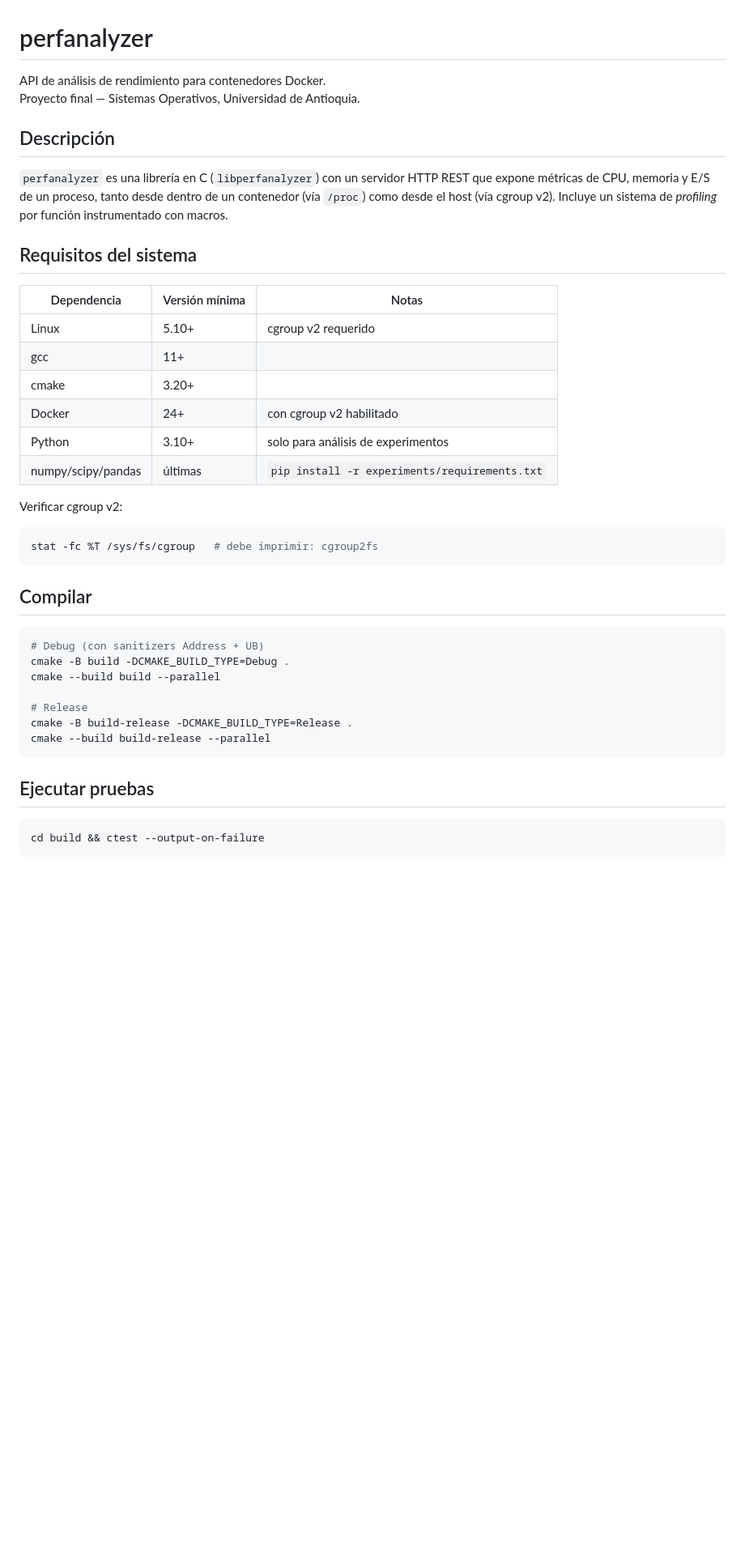
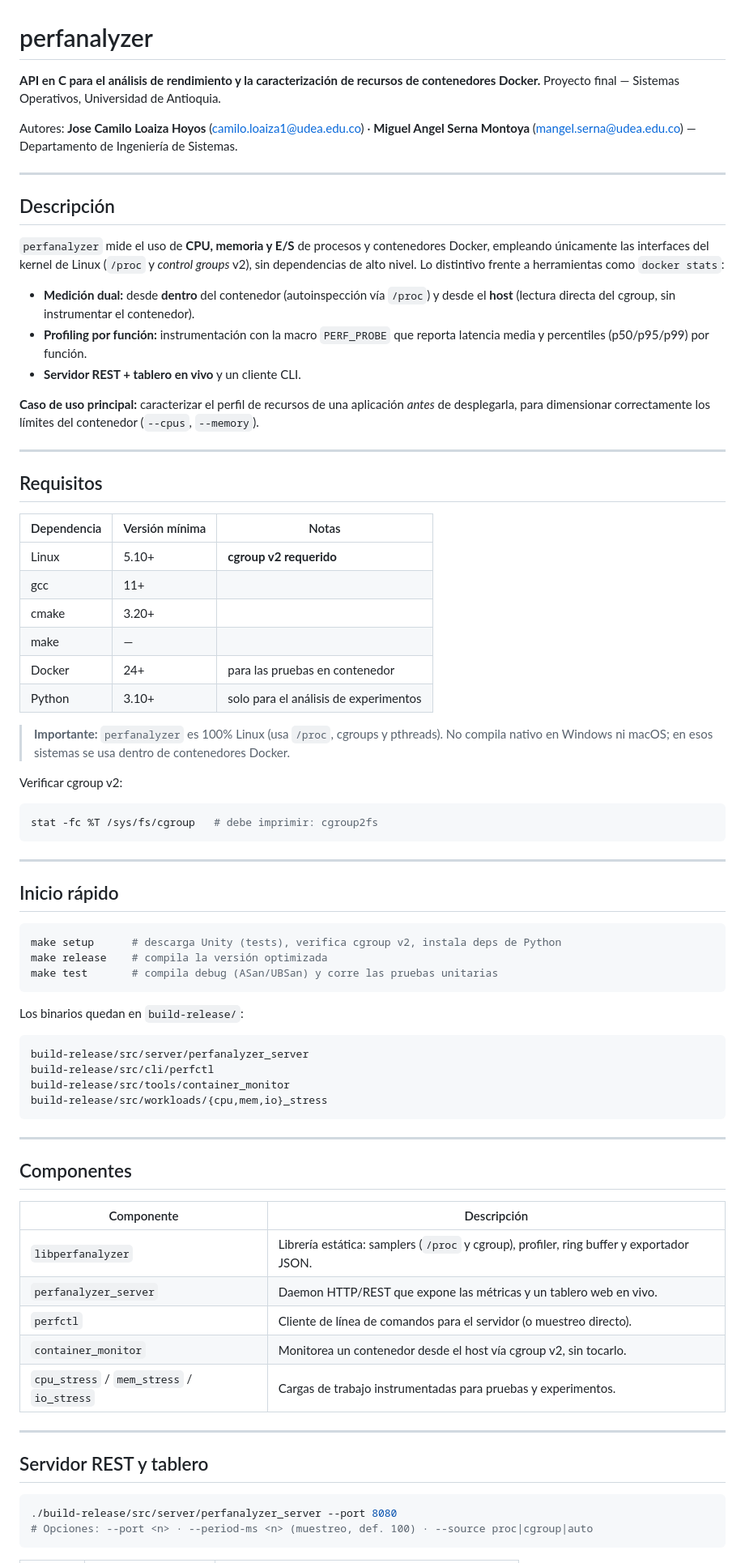
Before and after one commit to caamilo03/Trabajo-final-Sistemas-Operativos, a Markdown page: README.md, the part around one of its changes. Shown at 81% size. GitHub-like rendering; blank space fills up the shorter version.

````diff
--- a/README.md
+++ b/README.md
@@ -1,43 +1,79 @@
 # perfanalyzer
 
-API de análisis de rendimiento para contenedores Docker.
+**API en C para el análisis de rendimiento y la caracterización de recursos de contenedores Docker.**
 Proyecto final — Sistemas Operativos, Universidad de Antioquia.
+
+Autores: **Jose Camilo Loaiza Hoyos** ([camilo.loaiza1@udea.edu.co](mailto:camilo.loaiza1@udea.edu.co)) · **Miguel Angel Serna Montoya** ([mangel.serna@udea.edu.co](mailto:mangel.serna@udea.edu.co)) — Departamento de Ingeniería de Sistemas.
+
+---
 
 ## Descripción
 
-`perfanalyzer` es una librería en C (`libperfanalyzer`) con un servidor HTTP REST que expone métricas de CPU, memoria y E/S de un proceso, tanto desde dentro de un contenedor (vía `/proc`) como desde el host (vía cgroup v2). Incluye un sistema de *profiling* por función instrumentado con macros.
+`perfanalyzer` mide el uso de **CPU, memoria y E/S** de procesos y contenedores Docker, empleando únicamente las interfaces del kernel de Linux (`/proc` y *control groups* v2), sin dependencias de alto nivel. Lo distintivo frente a herramientas como `docker stats`:
 
-## Requisitos del sistema
+- **Medición dual:** desde **dentro** del contenedor (autoinspección vía `/proc`) y desde el **host** (lectura directa del cgroup, sin instrumentar el contenedor).
+- **Profiling por función:** instrumentación con la macro `PERF_PROBE` que reporta latencia media y percentiles (p50/p95/p99) por función.
+- **Servidor REST + tablero en vivo** y un cliente CLI.
 
-| Dependencia      | Versión mínima | Notas                                  |
-|------------------|----------------|----------------------------------------|
-| Linux            | 5.10+          | cgroup v2 requerido                    |
-| gcc              | 11+            |                                        |
-| cmake            | 3.20+          |                                        |
-| Docker           | 24+            | con cgroup v2 habilitado               |
-| Python           | 3.10+          | solo para análisis de experimentos     |
-| numpy/scipy/pandas | últimas      | `pip install -r experiments/requirements.txt` |
+**Caso de uso principal:** caracterizar el perfil de recursos de una aplicación *antes* de desplegarla, para dimensionar correctamente los límites del contenedor (`--cpus`, `--memory`).
+
+---
+
+## Requisitos
+
+| Dependencia | Versión mínima | Notas |
+|---|---|---|
+| Linux | 5.10+ | **cgroup v2 requerido** |
+| gcc | 11+ | |
+| cmake | 3.20+ | |
+| make | — | |
+| Docker | 24+ | para las pruebas en contenedor |
+| Python | 3.10+ | solo para el análisis de experimentos |
+
+> **Importante:** `perfanalyzer` es 100% Linux (usa `/proc`, cgroups y pthreads). No compila nativo en Windows ni macOS; en esos sistemas se usa dentro de contenedores Docker.
 
 Verificar cgroup v2:
 ```bash
 stat -fc %T /sys/fs/cgroup   # debe imprimir: cgroup2fs
 ```
 
-## Compilar
+---
+
+## Inicio rápido
 
 ```bash
-# Debug (con sanitizers Address + UB)
-cmake -B build -DCMAKE_BUILD_TYPE=Debug .
-cmake --build build --parallel
-
-# Release
-cmake -B build-release -DCMAKE_BUILD_TYPE=Release .
-cmake --build build-release --parallel
+make setup      # descarga Unity (tests), verifica cgroup v2, instala deps de Python
+make release    # compila la versión optimizada
+make test       # compila debug (ASan/UBSan) y corre las pruebas unitarias
 ```
 
-## Ejecutar pruebas
+Los binarios quedan en `build-release/`:
+
+```
+build-release/src/server/perfanalyzer_server
+build-release/src/cli/perfctl
+build-release/src/tools/container_monitor
+build-release/src/workloads/{cpu,mem,io}_stress
+```
+
+---
+
+## Componentes
+
+| Componente | Descripción |
+|---|---|
+| `libperfanalyzer` | Librería estática: samplers (`/proc` y cgroup), profiler, ring buffer y exportador JSON. |
+| `perfanalyzer_server` | Daemon HTTP/REST que expone las métricas y un tablero web en vivo. |
+| `perfctl` | Cliente de línea de comandos para el servidor (o muestreo directo). |
+| `container_monitor` | Monitorea un contenedor desde el host vía cgroup v2, sin tocarlo. |
+| `cpu_stress` / `mem_stress` / `io_stress` | Cargas de trabajo instrumentadas para pruebas y experimentos. |
+
+---
+
+## Servidor REST y tablero
 
 ```bash
-cd build && ctest --output-on-failure
+./build-release/src/server/perfanalyzer_server --port 8080
+# Opciones: --port <n> · --period-ms <n> (muestreo, def. 100) · --source proc|cgroup|auto
 ```
 
````
Also changed, not shown: other parts of README.md (+143 -37 lines).
